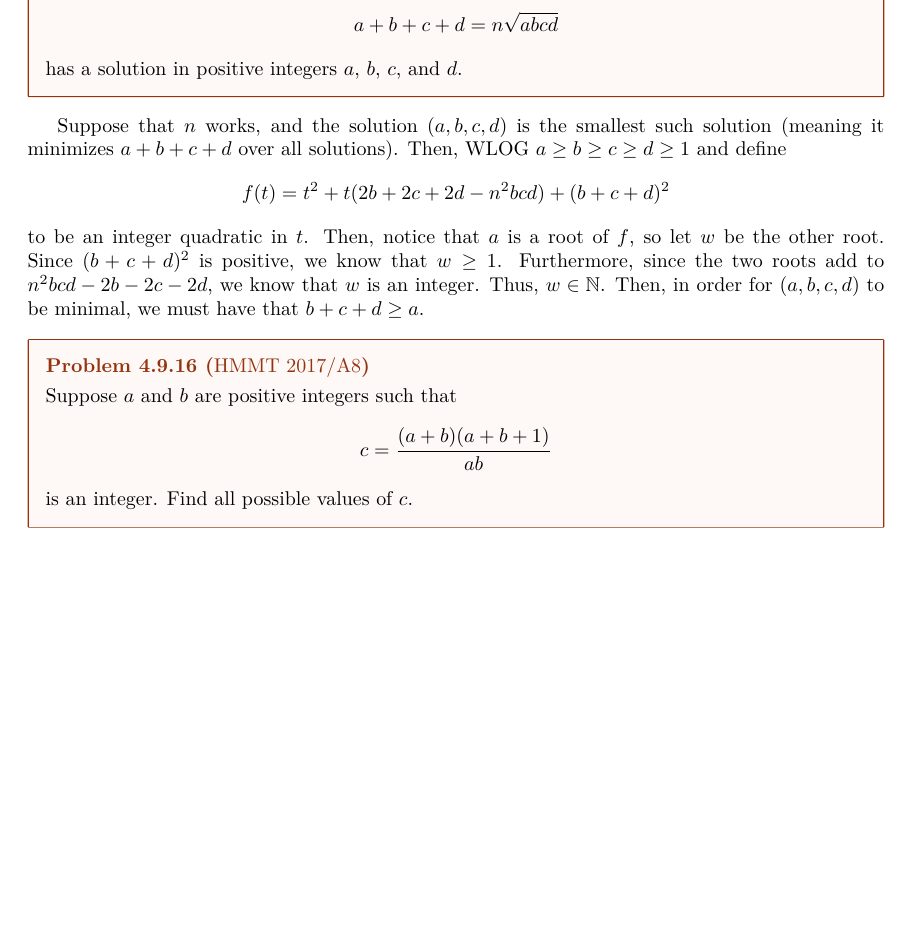
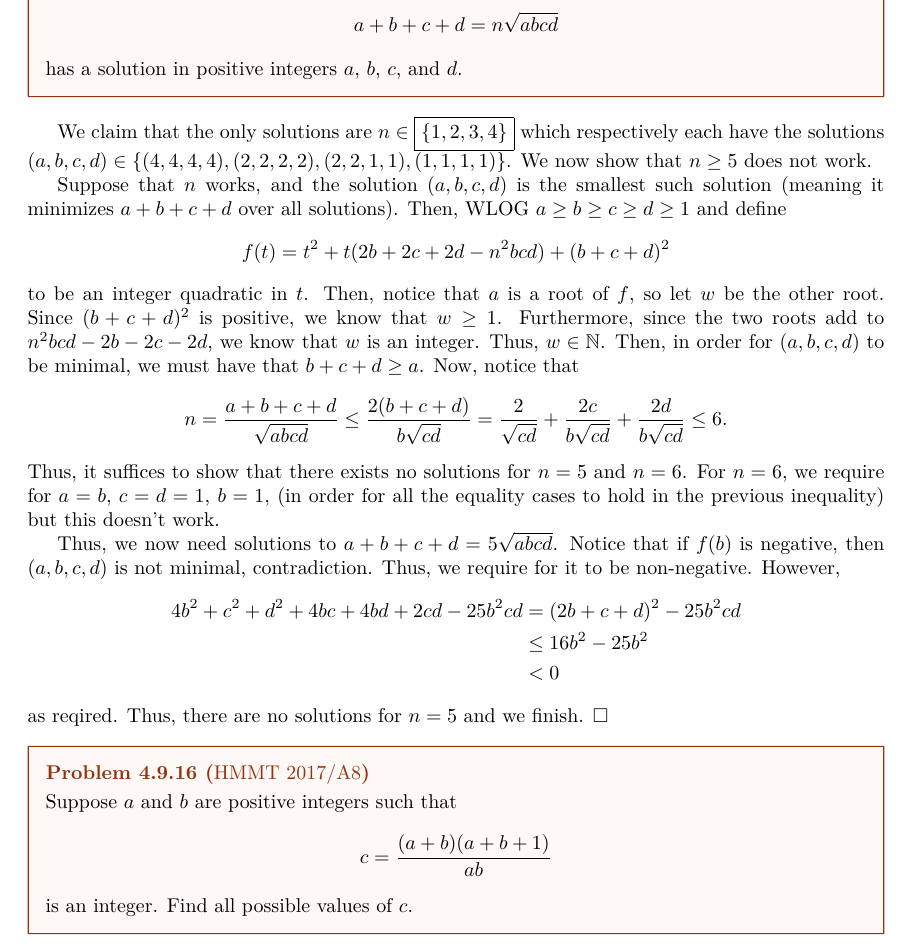
Before and after one commit to Kempu33334/textbook-solutions, a LaTeX document (MONT_Solutions/main.tex): part of page 58 of 60, cut so that both start at the same text, the shorter picture padded with empty space. Compiled offline with pdfLaTeX.

Commit message:
Update main.tex

```diff
--- a/MONT_Solutions/main.tex
+++ b/MONT_Solutions/main.tex
@@ -1345,7 +1345,17 @@ Thus, we are done. $\square$
 Find all positive integers $n$ for which the equation \[a+b+c+d = n\sqrt{abcd}\] has a solution in positive integers $a$, $b$, $c$, and $d$.
 \end{problem}
 
-Suppose that $n$ works, and the solution $(a, b, c, d)$ is the smallest such solution (meaning it minimizes $a+b+c+d$ over all solutions). Then, WLOG $a \ge b \ge c \ge d \ge 1$ and define \[f(t) = t^2+t(2b+2c+2d-n^2bcd)+(b+c+d)^2\] to be an integer quadratic in $t$. Then, notice that $a$ is a root of $f$, so let $w$ be the other root. Since $(b+c+d)^2$ is positive, we know that $w \ge 1$. Furthermore, since the two roots add to $n^2bcd-2b-2c-2d$, we know that $w$ is an integer. Thus, $w \in \mathbb{N}$. Then, in order for $(a, b, c, d)$ to be minimal, we must have that $b+c+d \ge a$.
+We claim that the only solutions are $n \in \boxed{\{1, 2, 3, 4\}}$ which respectively each have the solutions $(a, b, c, d) \in \{(4, 4, 4, 4), (2, 2, 2, 2), (2, 2, 1, 1), (1, 1, 1, 1)\}$. We now show that $n \ge 5$ does not work.
+
+Suppose that $n$ works, and the solution $(a, b, c, d)$ is the smallest such solution (meaning it minimizes $a+b+c+d$ over all solutions). Then, WLOG $a \ge b \ge c \ge d \ge 1$ and define \[f(t) = t^2+t(2b+2c+2d-n^2bcd)+(b+c+d)^2\] to be an integer quadratic in $t$. Then, notice that $a$ is a root of $f$, so let $w$ be the other root. Since $(b+c+d)^2$ is positive, we know that $w \ge 1$. Furthermore, since the two roots add to $n^2bcd-2b-2c-2d$, we know that $w$ is an integer. Thus, $w \in \mathbb{N}$. Then, in order for $(a, b, c, d)$ to be minimal, we must have that $b+c+d \ge a$. Now, notice that \[n = \dfrac{a+b+c+d}{\sqrt{abcd}} \le \dfrac{2(b+c+d)}{b\sqrt{cd}} = \dfrac{2}{\sqrt{cd}}+\dfrac{2c}{b\sqrt{cd}}+\dfrac{2d}{b\sqrt{cd}} \le 6.\] Thus, it suffices to show that there exists no solutions for $n = 5$ and $n = 6$. For $n = 6$, we require for $a = b$, $c = d = 1$, $b = 1$, (in order for all the equality cases to hold in the previous inequality) but this doesn't work.
+
+Thus, we now need solutions to $a+b+c+d = 5\sqrt{abcd}$. Notice that if $f(b)$ is negative, then $(a, b, c, d)$ is not minimal, contradiction. Thus, we require for it to be non-negative. However,
+\begin{align*}
+4b^2+c^2+d^2+4bc+4bd+2cd-25b^2cd &= (2b+c+d)^2-25b^2cd\\
+&\le 16b^2-25b^2 \\
+&<0
+\end{align*}
+as reqired. Thus, there are no solutions for $n = 5$ and we finish. $\square$
 
 \begin{problem}[4.9.16]{HMMT 2017/A8}
 Suppose $a$ and $b$ are positive integers such that \[c = \dfrac{(a+b)(a+b+1)}{ab}\] is an integer. Find all possible values of $c$.
```
